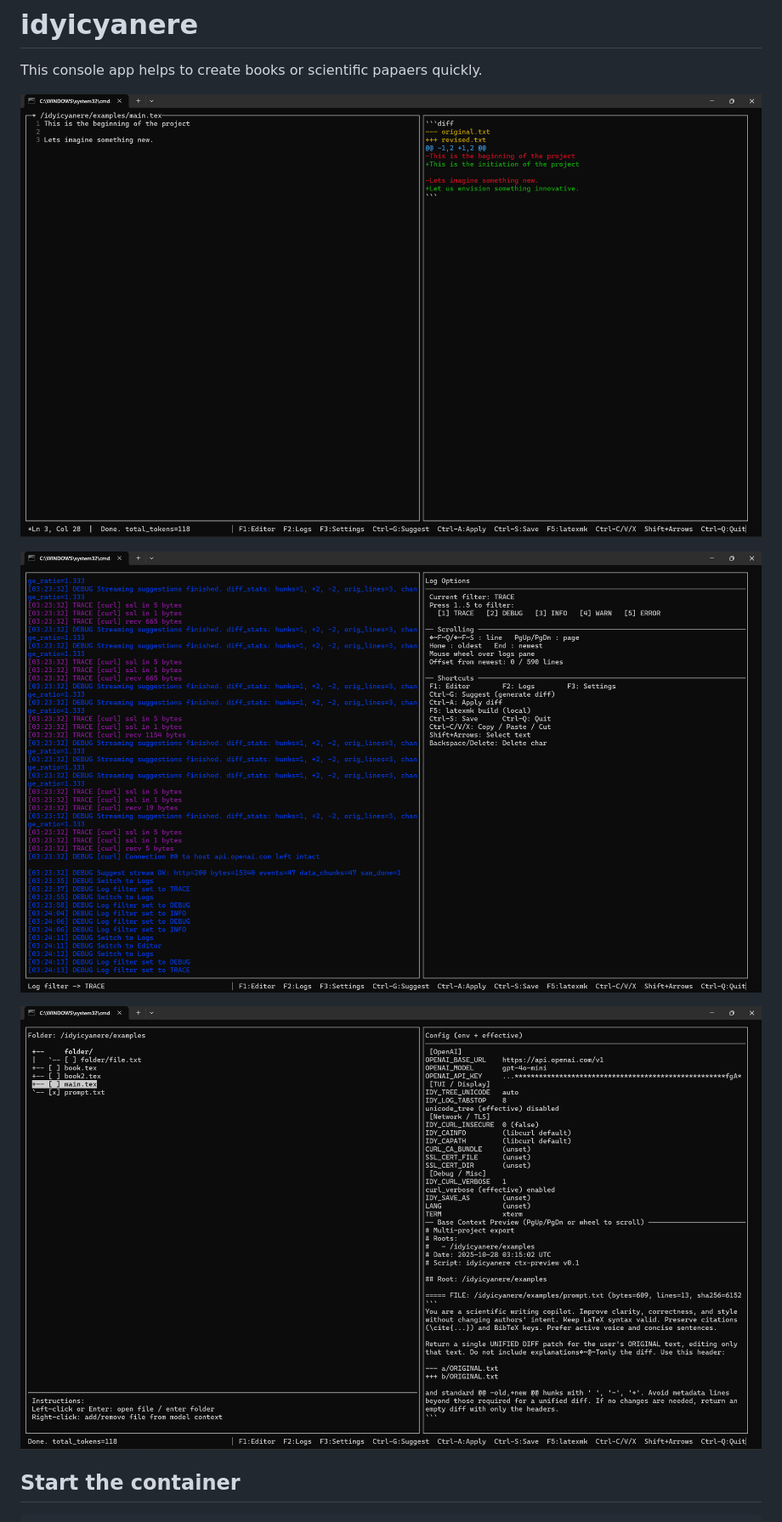
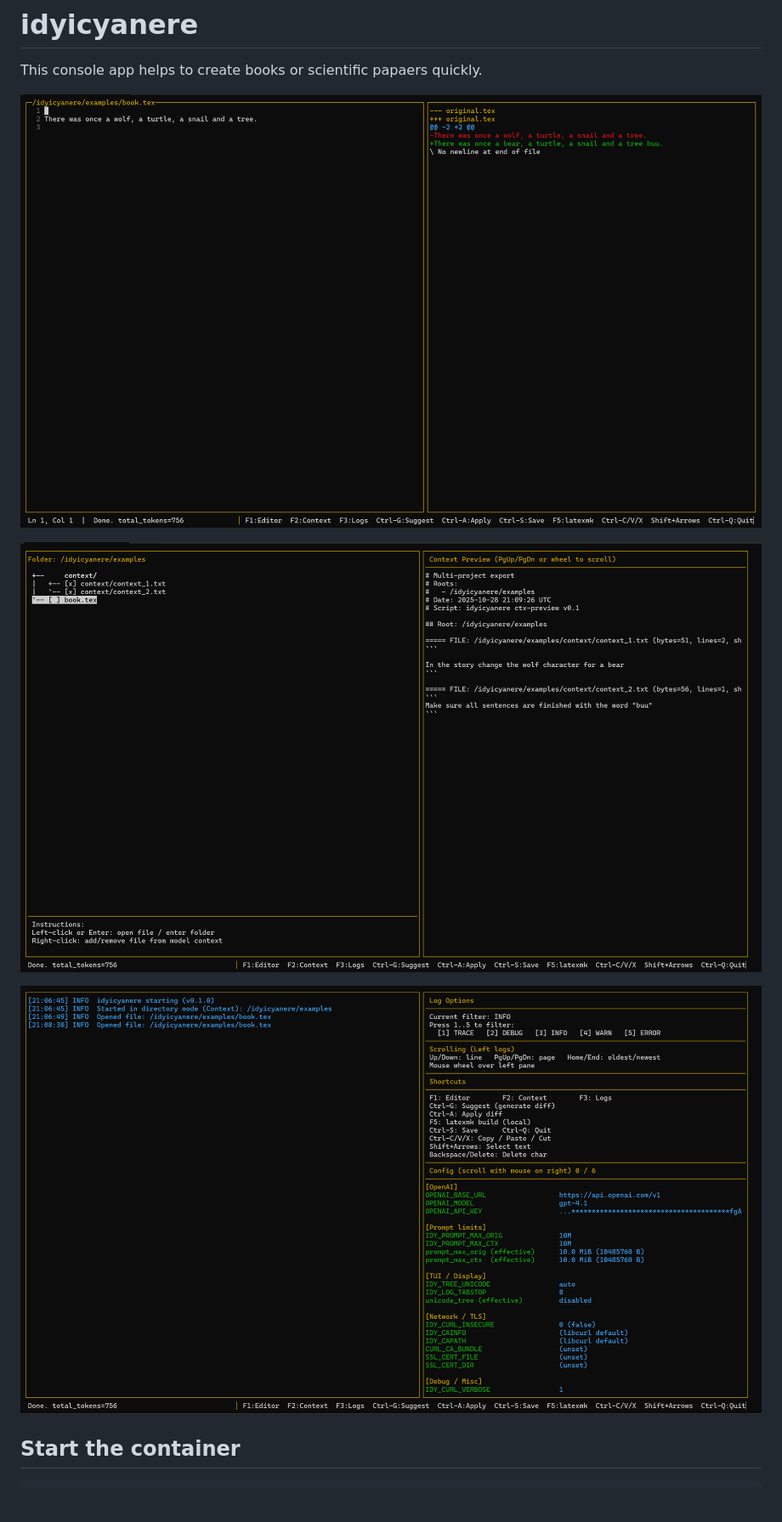
Before and after one commit to savethebeesandseeds/idyicyanere, a Markdown page: README.md, the part around the change. Shown: that part at 85% size. Drawn GitHub-style; pictures changed too: resources/context_example.png (added), resources/editor_example.png, resources/logs_example.png; blank space fills up the shorter version.

Commit message:
Refining the README.md

````diff
--- a/README.md
+++ b/README.md
@@ -4,9 +4,9 @@ This console app helps to create books or scientific papaers quickly.
 
 ![Editor window demo](resources/editor_example.png)
 
+![Context window demo](resources/context_example.png)
+
 ![Logs window demo](resources/logs_example.png)
-
-![Settings window demo](resources/settings_example.png)
 
 ## Start the container
 ```cmd
````
